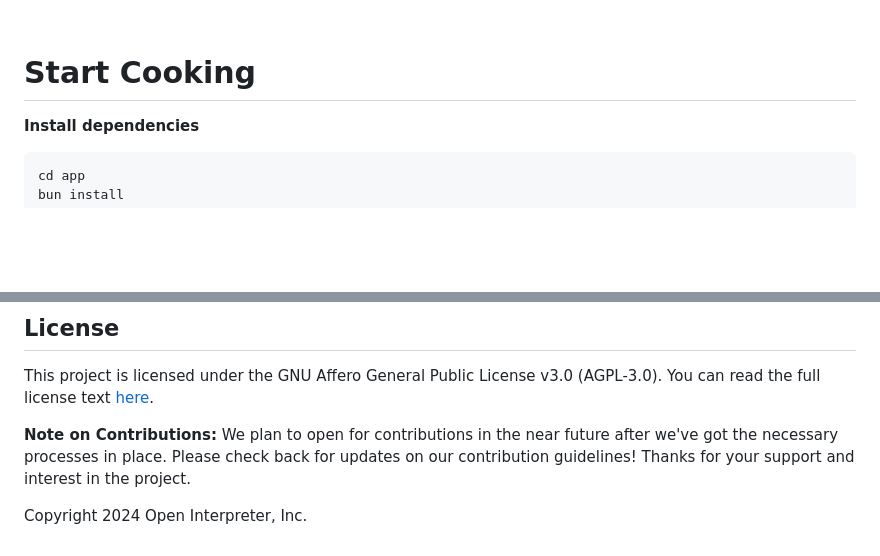
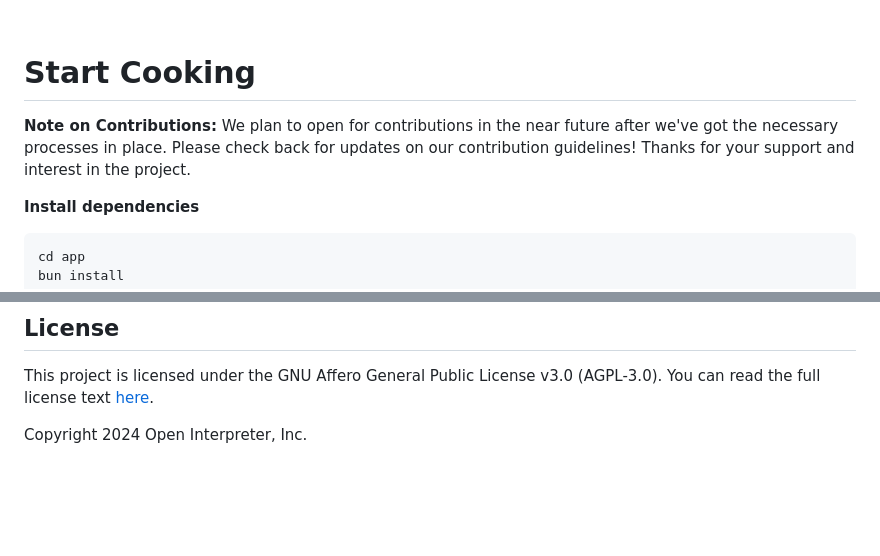
Before and after one commit to OpenInterpreter/01-app, a Markdown page: README.md, 2 parts joined by grey strips. GitHub-like rendering; blank space fills up the shorter version.

````diff
--- a/README.md
+++ b/README.md
@@ -43,6 +43,9 @@ This repository uses a boilerplate from [Infinite Red](https://infinite.red) wit
 <br>
 
 # Start Cooking
+
+**Note on Contributions:** We plan to open for contributions in the near future after we've got the necessary processes in place. Please check back for updates on our contribution guidelines! Thanks for your support and interest in the project.
+
 **Install dependencies**
 ```
 cd app
@@ -157,6 +160,4 @@ This directory will hold your Jest configs and mocks.
 
 This project is licensed under the GNU Affero General Public License v3.0 (AGPL-3.0). You can read the full license text [here](LICENSE).
 
-**Note on Contributions:** We plan to open for contributions in the near future after we've got the necessary processes in place. Please check back for updates on our contribution guidelines! Thanks for your support and interest in the project.
-
 Copyright 2024 Open Interpreter, Inc.
````
